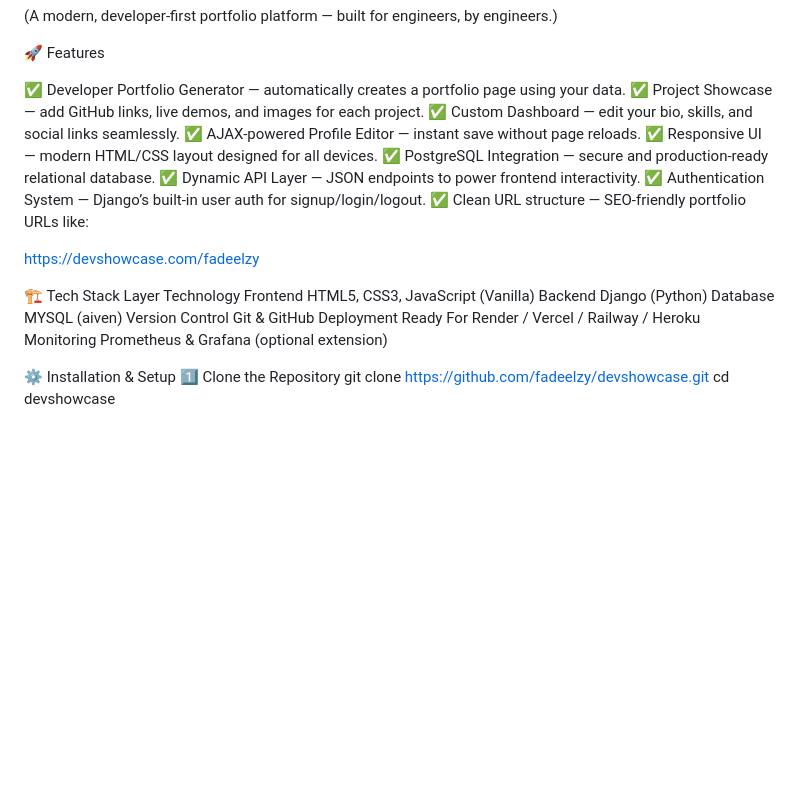
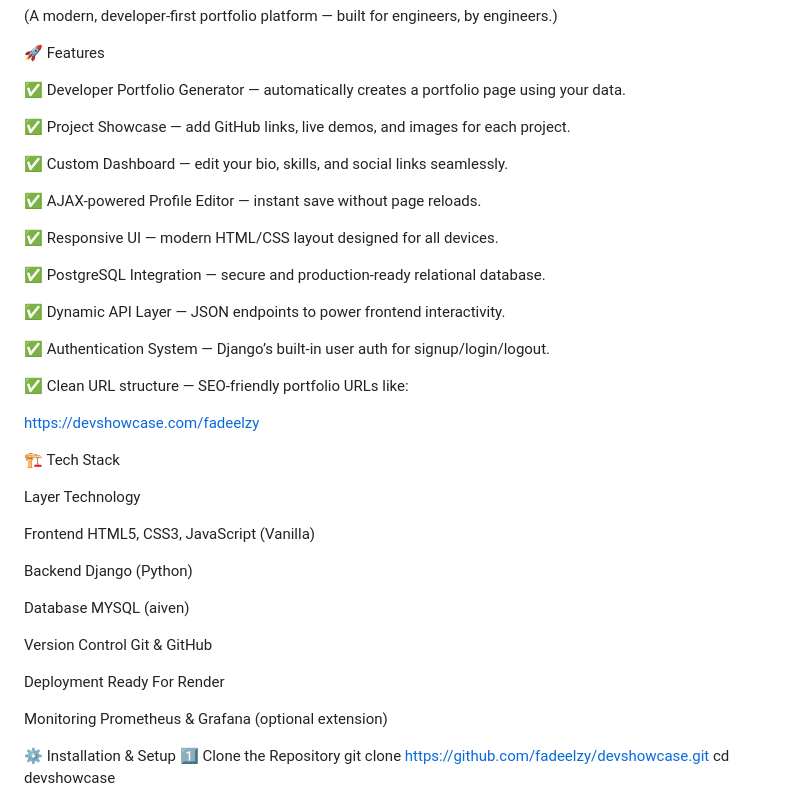
Before and after one commit to fadeelzy/DEVSHOWCASE-Developer-Portfolio-Project-Hub, a Markdown page: README.md, the part around one of its changes. GitHub-like rendering; blank space fills up the shorter version.

```diff
--- a/README.md
+++ b/README.md
@@ -9,25 +9,40 @@ It allows you to present your skills, projects, and professional identity with a
 🚀 Features
 
 ✅ Developer Portfolio Generator — automatically creates a portfolio page using your data.
+
 ✅ Project Showcase — add GitHub links, live demos, and images for each project.
+
 ✅ Custom Dashboard — edit your bio, skills, and social links seamlessly.
+
 ✅ AJAX-powered Profile Editor — instant save without page reloads.
+
 ✅ Responsive UI — modern HTML/CSS layout designed for all devices.
+
 ✅ PostgreSQL Integration — secure and production-ready relational database.
+
 ✅ Dynamic API Layer — JSON endpoints to power frontend interactivity.
+
 ✅ Authentication System — Django’s built-in user auth for signup/login/logout.
+
 ✅ Clean URL structure — SEO-friendly portfolio URLs like:
 
 https://devshowcase.com/fadeelzy
 
 
 🏗️ Tech Stack
+
 Layer	Technology
+
 Frontend	HTML5, CSS3, JavaScript (Vanilla)
+
 Backend	Django (Python)
+
 Database	MYSQL (aiven)
+
 Version Control	Git & GitHub
-Deployment Ready For	Render / Vercel / Railway / Heroku
+
+Deployment Ready For	Render
+
 Monitoring	Prometheus & Grafana (optional extension)
 
 ⚙️ Installation & Setup
```
Also changed, not shown: other parts of README.md (+36 -0 lines).
